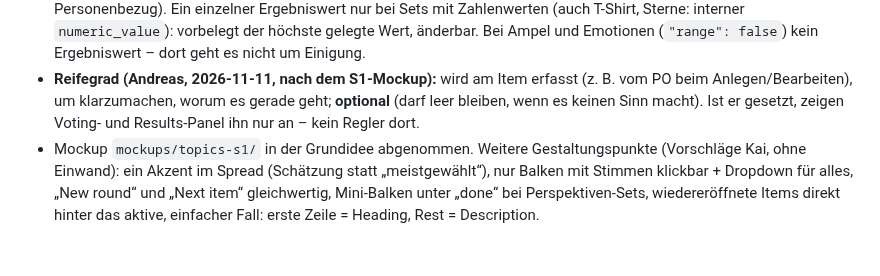
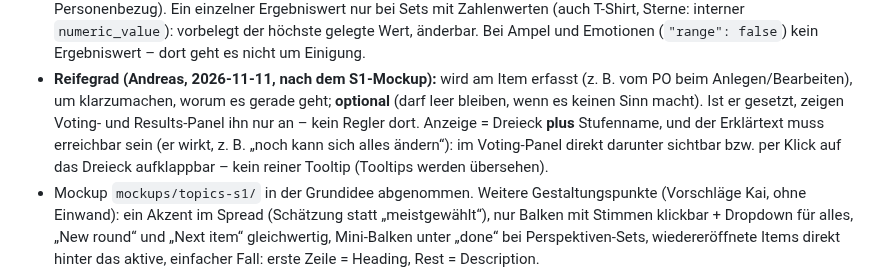
Before and after one commit to komplexitaeter/poker, a Markdown page: BACKLOG.md, the part around the change. GitHub-like rendering; blank space fills up the shorter version.

Commit message:
BACKLOG: B-52 maturity texts reachable
Co-Authored-By: Claude Opus 5.5 <noreply@anthropic.com>
Claude-Session: https://claude.ai/code/session_01Wwct3kT58rjRgX4NYz8kGi

```diff
--- a/BACKLOG.md
+++ b/BACKLOG.md
@@ -1815,7 +1815,9 @@ siehe Explorations-Auswertung): *mehrere Topics als Liste, der Reihe nach abarbe
   Ergebniswert – dort geht es nicht um Einigung.
 - **Reifegrad (Andreas, 2026-11-11, nach dem S1-Mockup):** wird am Item erfasst (z. B. vom PO beim Anlegen/Bearbeiten),
   um klarzumachen, worum es gerade geht; **optional** (darf leer bleiben, wenn es keinen Sinn macht). Ist er gesetzt,
-  zeigen Voting- und Results-Panel ihn nur an – kein Regler dort.
+  zeigen Voting- und Results-Panel ihn nur an – kein Regler dort. Anzeige = Dreieck **plus** Stufenname, und der
+  Erklärtext muss erreichbar sein (er wirkt, z. B. „noch kann sich alles ändern“): im Voting-Panel direkt darunter
+  sichtbar bzw. per Klick auf das Dreieck aufklappbar – kein reiner Tooltip (Tooltips werden übersehen).
 - Mockup `mockups/topics-s1/` in der Grundidee abgenommen. Weitere Gestaltungspunkte (Vorschläge Kai, ohne Einwand):
   ein Akzent im Spread (Schätzung statt „meistgewählt“), nur Balken mit Stimmen klickbar + Dropdown für alles,
   „New round“ und „Next item“ gleichwertig, Mini-Balken unter „done“ bei Perspektiven-Sets, wiedereröffnete Items
```
